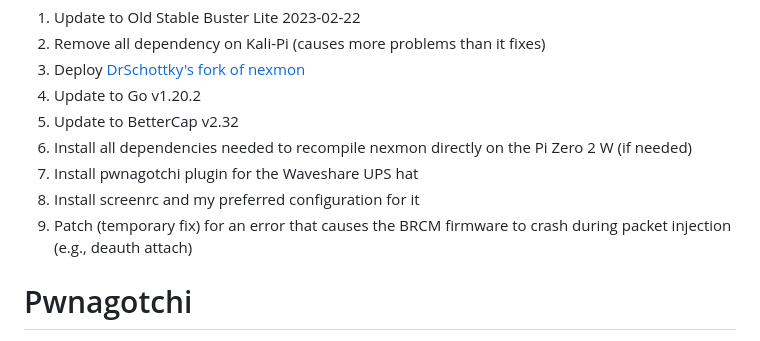
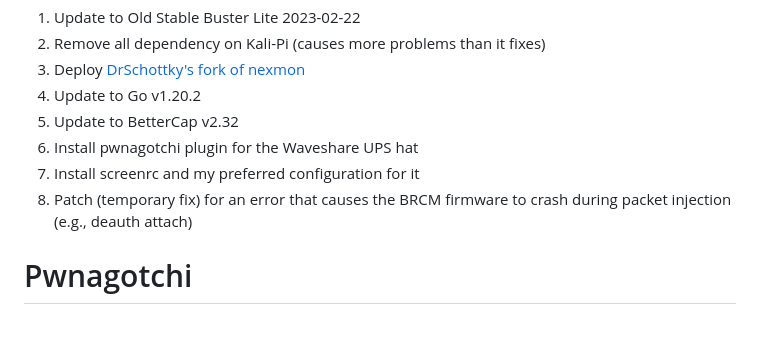
Before and after one commit to evilsocket/pwnagotchi, a Markdown page: README.md, the part around the change. Rendered like a GitHub page.

```diff
--- a/README.md
+++ b/README.md
@@ -5,10 +5,9 @@
 3. Deploy [DrSchottky's fork of nexmon](https://github.com/DrSchottky/nexmon)
 4. Update to Go v1.20.2
 5. Update to BetterCap v2.32
-6. Install all dependencies needed to recompile nexmon directly on the Pi Zero 2 W (if needed)
-7. Install pwnagotchi plugin for the Waveshare UPS hat
-8. Install screenrc and my preferred configuration for it
-9. Patch (temporary fix) for an error that causes the BRCM firmware to crash during packet injection (e.g., deauth attach)
+6. Install pwnagotchi plugin for the Waveshare UPS hat
+7. Install screenrc and my preferred configuration for it
+8. Patch (temporary fix) for an error that causes the BRCM firmware to crash during packet injection (e.g., deauth attach)
 
 
 # Pwnagotchi
```
